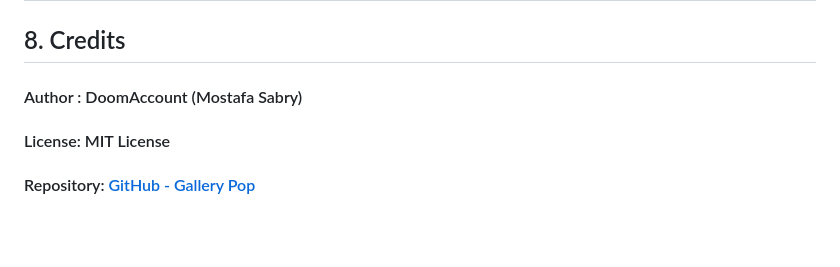
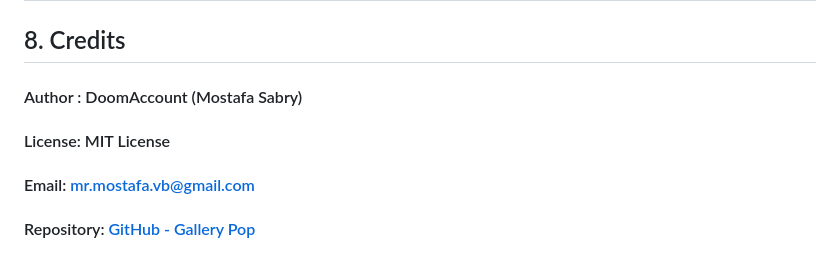
Before and after one commit to DoomAccount/gallery-pop, a Markdown page: README.md, the part around the change. Rendered like a GitHub page; blank space fills up the shorter version.

```diff
--- a/README.md
+++ b/README.md
@@ -114,4 +114,5 @@ This project is licensed under the MIT License. You can freely use and modify it
 
 #### Author : DoomAccount (Mostafa Sabry)
 #### License: MIT License
+#### Email: mr.mostafa.vb@gmail.com
 #### Repository: [GitHub - Gallery Pop](https://github.com/DoomAccount/gallery-pop)
```
